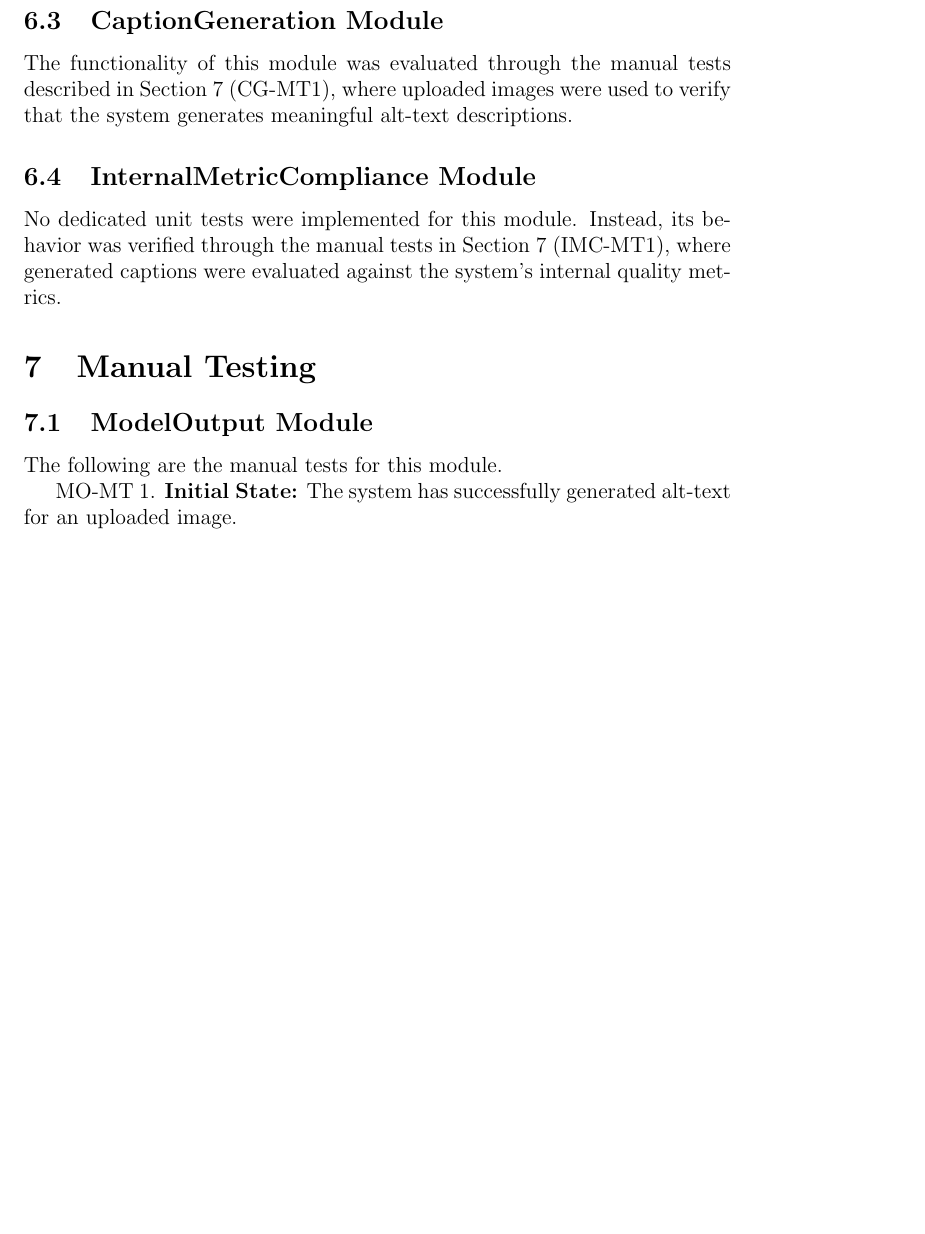
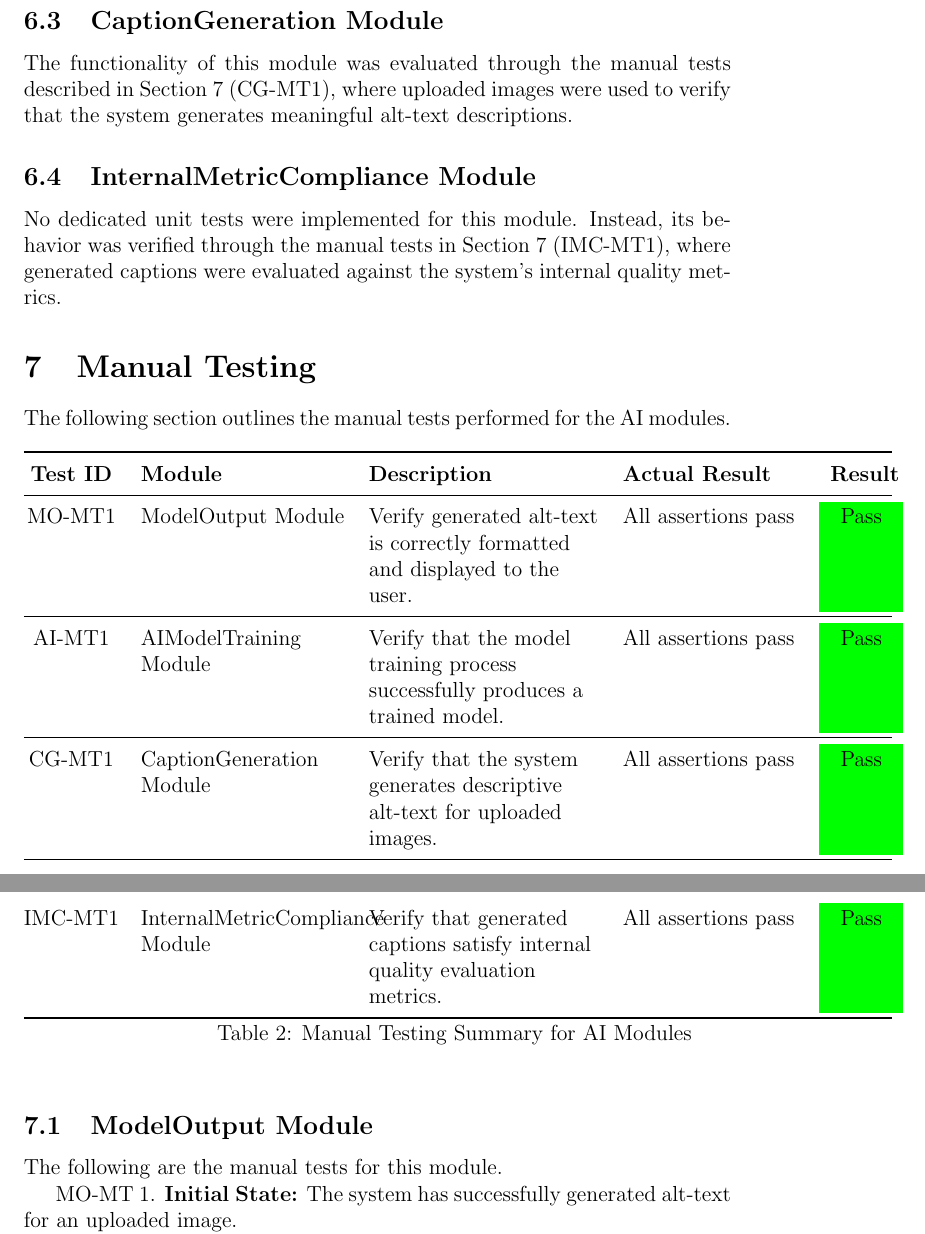
Before and after one commit to 4G06-CAPSTONE-2025/Reading4All, a LaTeX document (docs/VnVReport/VnVReport.tex): part of page 8 of 11 before the commit and two parts of pages 8 and 9 of 12 after it, the two joined at a grey line, cut so that both start at the same text, the shorter picture padded with empty space. Compiled offline with pdfLaTeX.

Commit message:
table for manual tests

```diff
--- a/docs/VnVReport/VnVReport.tex
+++ b/docs/VnVReport/VnVReport.tex
@@ -166,7 +166,56 @@ The functionality of this module was evaluated through the manual tests describe
 No dedicated unit tests were implemented for this module. Instead, its behavior was verified through the manual tests in Section~7 (IMC-MT1), where generated captions were evaluated against the system’s internal quality metrics.
 \section{Manual Testing}
 
+The following section outlines the manual tests performed for the AI modules.
 
+\begin{longtable}{@{}c
+    >{\raggedright\arraybackslash}p{4.0cm}
+    >{\raggedright\arraybackslash}p{4.5cm}
+    >{\raggedright\arraybackslash}p{3.6cm}
+    >{\centering\arraybackslash}p{1.2cm}@{}}
+  \toprule
+  \textbf{Test ID} & \textbf{Module} &
+  \textbf{Description} & \textbf{Actual Result} & \textbf{Result} \\
+  \midrule
+  \endfirsthead
+
+  \multicolumn{5}{l}{\textit{(Continued from previous page)}} \\
+  \toprule
+  \textbf{Test ID} & \textbf{Module} &
+  \textbf{Description} & \textbf{Actual Result} & \textbf{Result} \\
+  \midrule
+  \endhead
+
+  \multicolumn{5}{r}{\textit{Continued on next page}} \\
+  \endfoot
+
+  \bottomrule
+  \caption{Manual Testing Summary for AI Modules}
+  \label{table:manual-ai-tests}
+  \endlastfoot
+
+
+MO-MT1 & ModelOutput Module &
+Verify generated alt-text is correctly formatted and displayed to the user. &
+All assertions pass &
+\cellcolor{green}Pass \\ \midrule
+
+AI-MT1 & AIModelTraining Module &
+Verify that the model training process successfully produces a trained model. &
+All assertions pass &
+\cellcolor{green}Pass \\ \midrule
+
+CG-MT1 & CaptionGeneration Module &
+Verify that the system generates descriptive alt-text for uploaded images. &
+All assertions pass &
+\cellcolor{green}Pass \\ \midrule
+
+IMC-MT1 & InternalMetricCompliance Module &
+Verify that generated captions satisfy internal quality evaluation metrics. &
+All assertions pass &
+\cellcolor{green}Pass \\
+
+\end{longtable}
 \subsection{ModelOutput Module}
 
 The following are the manual tests for this module.
```
